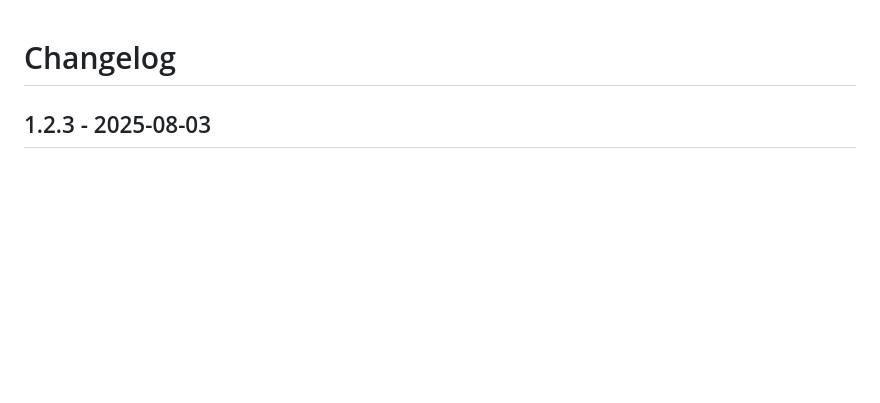
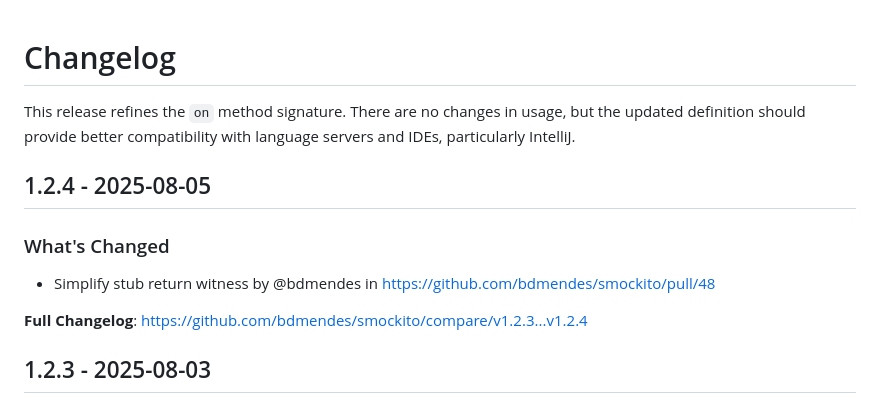
Before and after one commit to bdmendes/smockito, a Markdown page: CHANGELOG.md, the part around the change. Rendered like a GitHub page; blank space fills up the shorter version.

Commit message:
Update changelog for 1.2.4

```diff
--- a/CHANGELOG.md
+++ b/CHANGELOG.md
@@ -13,6 +13,15 @@ Description.
 
 **Full Changelog**: https://github.com/bdmendes/smockito/compare/<prev>...<this>
 -->
+
+This release refines the `on` method signature. There are no changes in usage, but the updated definition should provide better compatibility with language servers and IDEs, particularly IntelliJ.
+
+## 1.2.4 - 2025-08-05
+
+### What's Changed
+* Simplify stub return witness by @bdmendes in https://github.com/bdmendes/smockito/pull/48
+
+**Full Changelog**: https://github.com/bdmendes/smockito/compare/v1.2.3...v1.2.4
 
 ## 1.2.3 - 2025-08-03
 
```
